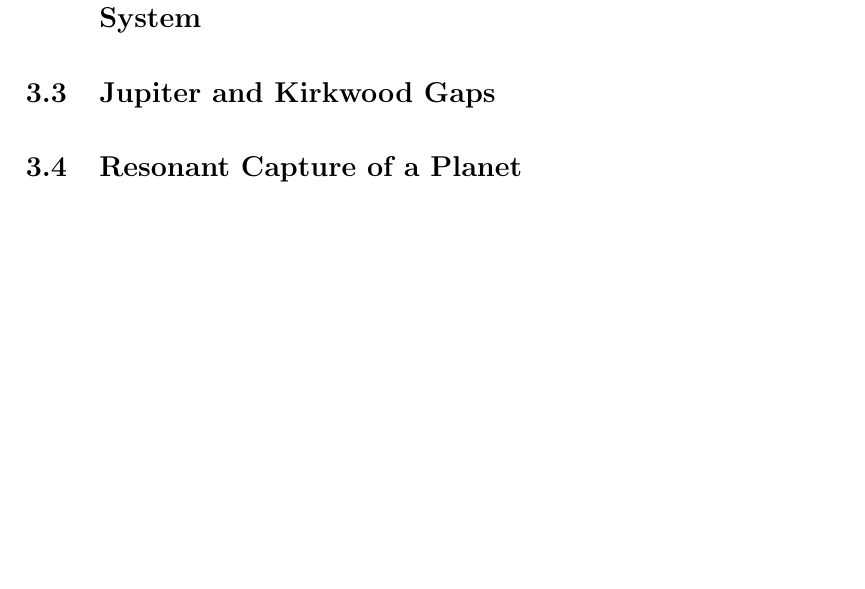
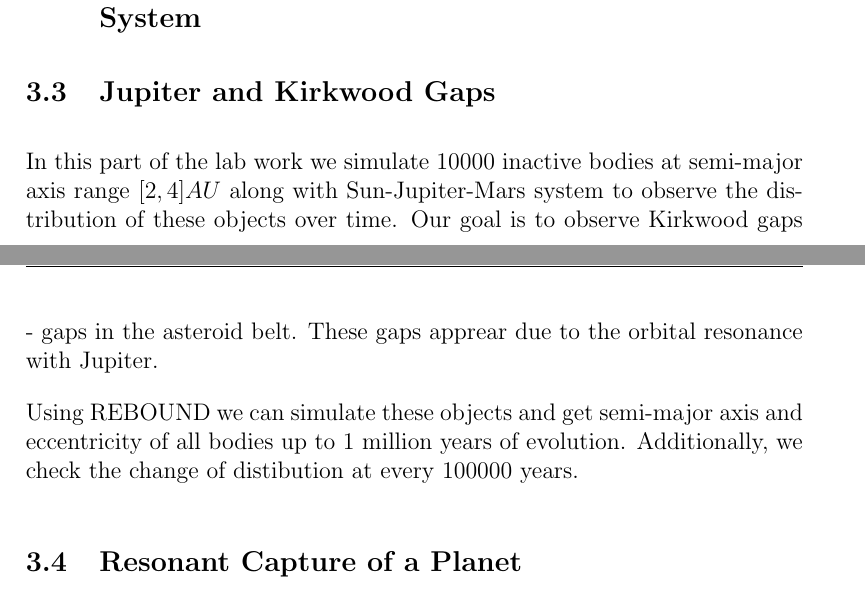
Before and after one commit to PratyushSingh09/Astro-Lab, a LaTeX document (N Body/NBODY.tex): part of page 9 of 10 before the commit and two parts of pages 8 and 9 of 10 after it, the two joined at a grey line, cut so that both start at the same text, the shorter picture padded with empty space. Compiled offline with pdfLaTeX.

Commit message:
Update NBODY.tex

```diff
--- a/N Body/NBODY.tex
+++ b/N Body/NBODY.tex
@@ -21,7 +21,7 @@
 \newcommand\groupno{Group 3+10}       %%%%% group number
 \newcommand\names{Pratyush Singh,\\
                   Proshmit Dasputpa,\\
-                  Erasyl Telman}        %%%%% full names
+                  Yerassyl Telman}        %%%%% full names
 \newcommand\expdate{07/03/2025}    %%%%% date of experiment day
 
 \begin{document}
@@ -188,6 +188,13 @@ Effect of different integrators is tested with a timestep of $10^{-3}$ using the
 \end{figure}
 \subsection{Three Body Problem and Stability of the Planet System}
 \subsection{Jupiter and Kirkwood Gaps}
+
+In this part of the lab work we simulate 10000 inactive bodies at semi-major axis range $[2, 4] AU$ along with Sun-Jupiter-Mars system to observe the distribution of these objects over time. Our goal is to observe Kirkwood gaps - gaps in the asteroid belt. These gaps apprear due to the orbital resonance with Jupiter.
+
+Using REBOUND we can simulate these objects and get semi-major axis and eccentricity of all bodies up to 1 million years of evolution. Additionally, we check the change of distibution at every 100000 years.
+
+
+
 \subsection{Resonant Capture of a Planet}
 % For each experimental part:
 % \begin{enumerate}
```
